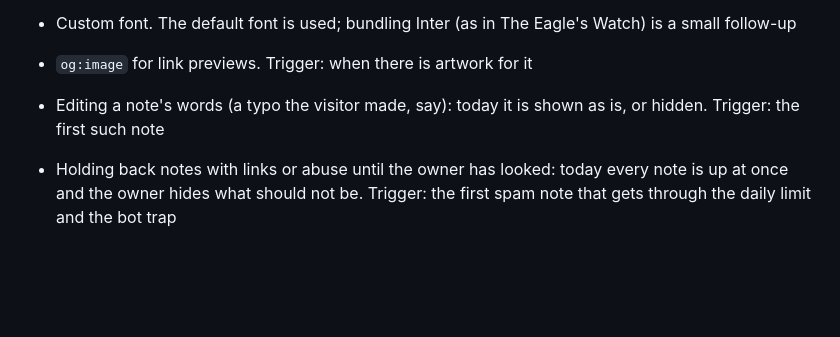
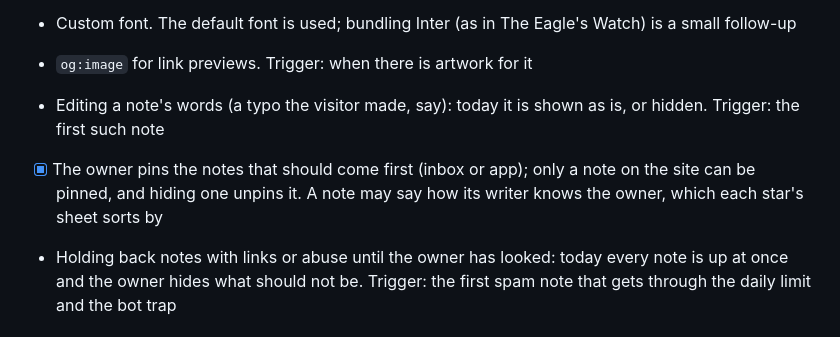
Before and after one commit to Yowkylito/AboutYowkey, a Markdown page: docs/READINESS.md, the part around the change. GitHub-like rendering; blank space fills up the shorter version.

```diff
--- a/docs/READINESS.md
+++ b/docs/READINESS.md
@@ -116,5 +116,7 @@ performance warn).
 - Custom font. The default font is used; bundling Inter (as in The Eagle's Watch) is a small follow-up
 - `og:image` for link previews. Trigger: when there is artwork for it
 - Editing a note's words (a typo the visitor made, say): today it is shown as is, or hidden. Trigger: the first such note
+- [x] The owner pins the notes that should come first (inbox or app); only a note on the site can be pinned, and
+  hiding one unpins it. A note may say how its writer knows the owner, which each star's sheet sorts by
 - Holding back notes with links or abuse until the owner has looked: today every note is up at once and the owner
   hides what should not be. Trigger: the first spam note that gets through the daily limit and the bot trap
```
Also changed, not shown: README.md (+13 -11 lines), docs/ARCHITECTURE.md (+1 -1 lines).
